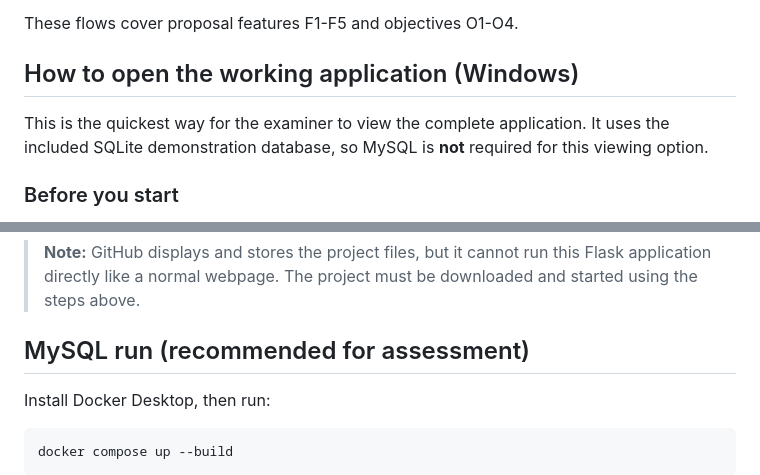
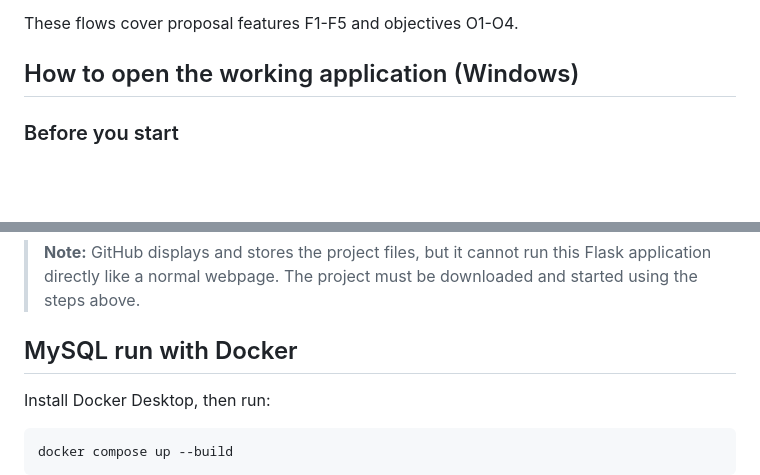
Before and after one commit to u23565081/BFB321_group_8, a Markdown page: README.md, 2 parts joined by grey strips. Drawn GitHub-style; blank space fills up the shorter version.

Commit message:
Use neutral public-facing README wording

```diff
--- a/README.md
+++ b/README.md
@@ -39,8 +39,6 @@ This implementation develops the Group 8 BFB 321 proposal into a complete Flask
 These flows cover proposal features F1-F5 and objectives O1-O4.
 
 ## How to open the working application (Windows)
-
-This is the quickest way for the examiner to view the complete application. It uses the included SQLite demonstration database, so MySQL is **not** required for this viewing option.
 
 ### Before you start
 
@@ -87,7 +85,7 @@ Close and reopen PowerShell after installing Python, then run the start command
 
 > **Note:** GitHub displays and stores the project files, but it cannot run this Flask application directly like a normal webpage. The project must be downloaded and started using the steps above.
 
-## MySQL run (recommended for assessment)
+## MySQL run with Docker
 
 Install Docker Desktop, then run:
 
```
